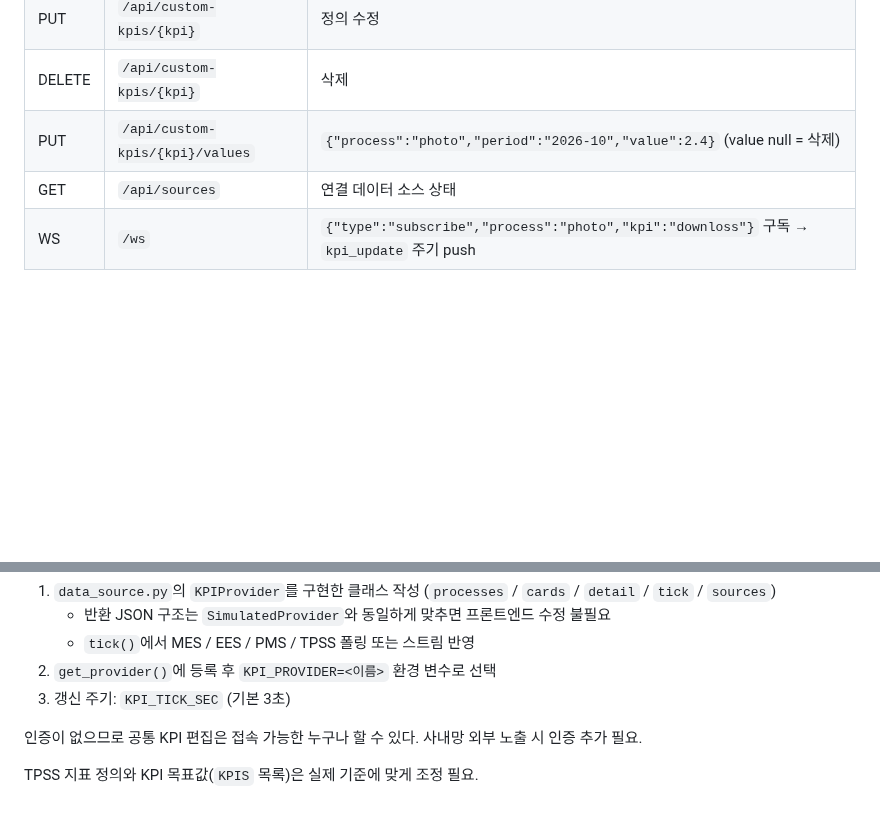
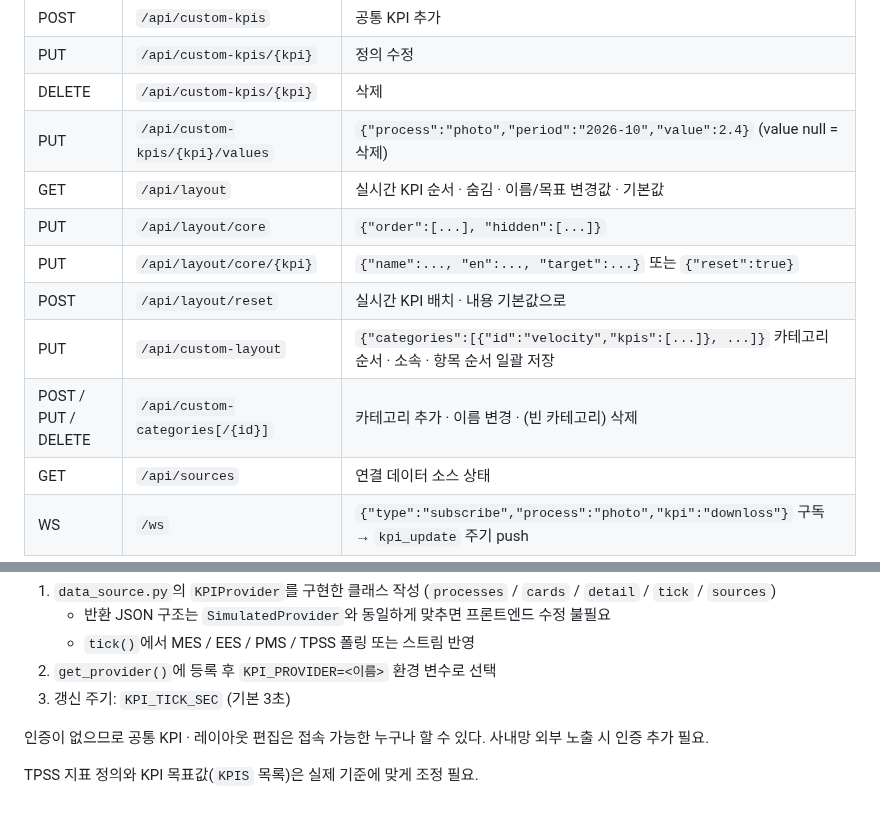
Before and after one commit to ha5760-lgtm/K2-KPI-DASHBOARD, a Markdown page: README.md, 2 parts joined by grey strips. Rendered like a GitHub page; blank space fills up the shorter version.

```diff
--- a/README.md
+++ b/README.md
@@ -79,6 +97,12 @@ mockup/           최초 디자인 시안
 | PUT | `/api/custom-kpis/{kpi}` | 정의 수정 |
 | DELETE | `/api/custom-kpis/{kpi}` | 삭제 |
 | PUT | `/api/custom-kpis/{kpi}/values` | `{"process":"photo","period":"2026-10","value":2.4}` (value null = 삭제) |
+| GET | `/api/layout` | 실시간 KPI 순서 · 숨김 · 이름/목표 변경값 · 기본값 |
+| PUT | `/api/layout/core` | `{"order":[...], "hidden":[...]}` |
+| PUT | `/api/layout/core/{kpi}` | `{"name":..., "en":..., "target":...}` 또는 `{"reset":true}` |
+| POST | `/api/layout/reset` | 실시간 KPI 배치 · 내용 기본값으로 |
+| PUT | `/api/custom-layout` | `{"categories":[{"id":"velocity","kpis":[...]}, ...]}` 카테고리 순서 · 소속 · 항목 순서 일괄 저장 |
+| POST / PUT / DELETE | `/api/custom-categories[/{id}]` | 카테고리 추가 · 이름 변경 · (빈 카테고리) 삭제 |
 | GET | `/api/sources` | 연결 데이터 소스 상태 |
 | WS | `/ws` | `{"type":"subscribe","process":"photo","kpi":"downloss"}` 구독 → `kpi_update` 주기 push |
 
@@ -97,6 +121,6 @@ mockup/           최초 디자인 시안
 2. `get_provider()`에 등록 후 `KPI_PROVIDER=<이름>` 환경 변수로 선택
 3. 갱신 주기: `KPI_TICK_SEC` (기본 3초)
 
-인증이 없으므로 공통 KPI 편집은 접속 가능한 누구나 할 수 있다. 사내망 외부 노출 시 인증 추가 필요.
+인증이 없으므로 공통 KPI · 레이아웃 편집은 접속 가능한 누구나 할 수 있다. 사내망 외부 노출 시 인증 추가 필요.
 
 TPSS 지표 정의와 KPI 목표값(`KPIS` 목록)은 실제 기준에 맞게 조정 필요.
```
Also changed, not shown: other parts of README.md (+19 -1 lines), docs/screenshot-edit-mode.png (added), 10 other files.
